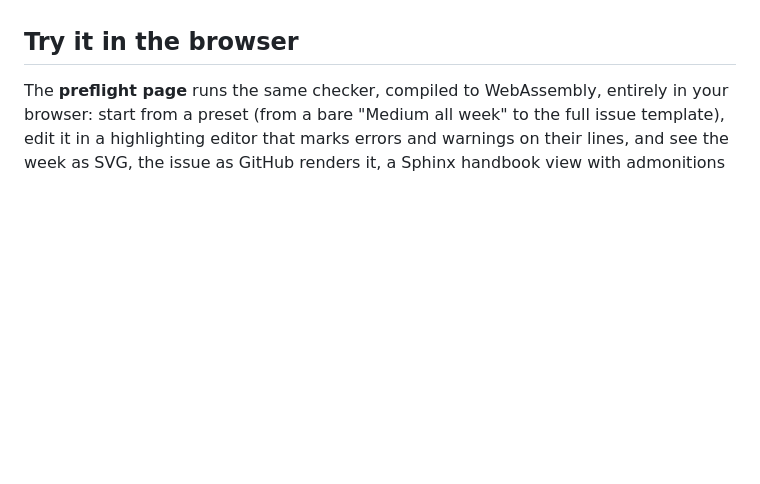
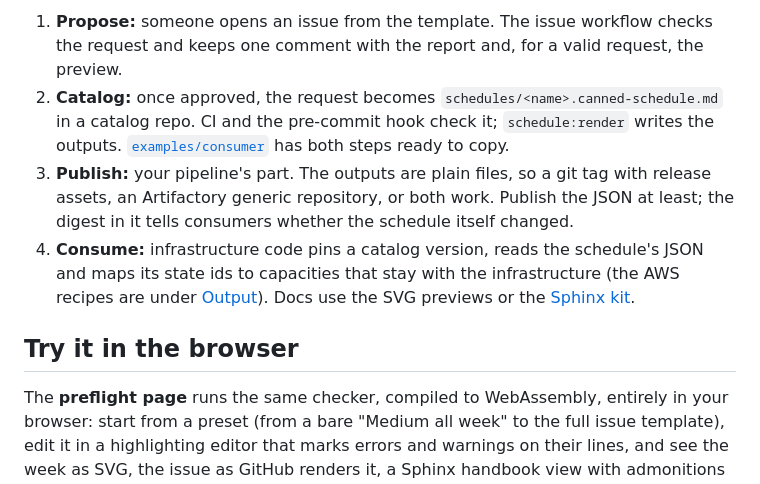
Before and after one commit to iilei/canned-schedules, a Markdown page: README.md, the part around one of its changes. GitHub-like rendering; blank space fills up the shorter version.

Commit message:
docs: diagram of the intended usage, from issue to pinned catalog version
Co-Authored-By: Claude Opus 5.5 <noreply@anthropic.com>

```diff
--- a/README.md
+++ b/README.md
@@ -42,3 +73,14 @@ Start a request from the issue template: [GitHub](.github/ISSUE_TEMPLATE/canned_
+1. **Propose:** someone opens an issue from the template. The issue workflow checks the request and keeps one
+   comment with the report and, for a valid request, the preview.
+2. **Catalog:** once approved, the request becomes `schedules/<name>.canned-schedule.md` in a catalog repo. CI and
+   the pre-commit hook check it; `schedule:render` writes the outputs. [`examples/consumer`](examples/consumer) has
+   both steps ready to copy.
+3. **Publish:** your pipeline's part. The outputs are plain files, so a git tag with release assets, an Artifactory
+   generic repository, or both work. Publish the JSON at least; the digest in it tells consumers whether the
+   schedule itself changed.
+4. **Consume:** infrastructure code pins a catalog version, reads the schedule's JSON and maps its state ids to
+   capacities that stay with the infrastructure (the AWS recipes are under [Output](#output)). Docs
+   use the SVG previews or the [Sphinx kit](#sphinx).
 
 ## Try it in the browser
 
```
Also changed, not shown: other parts of README.md (+31 -0 lines).
